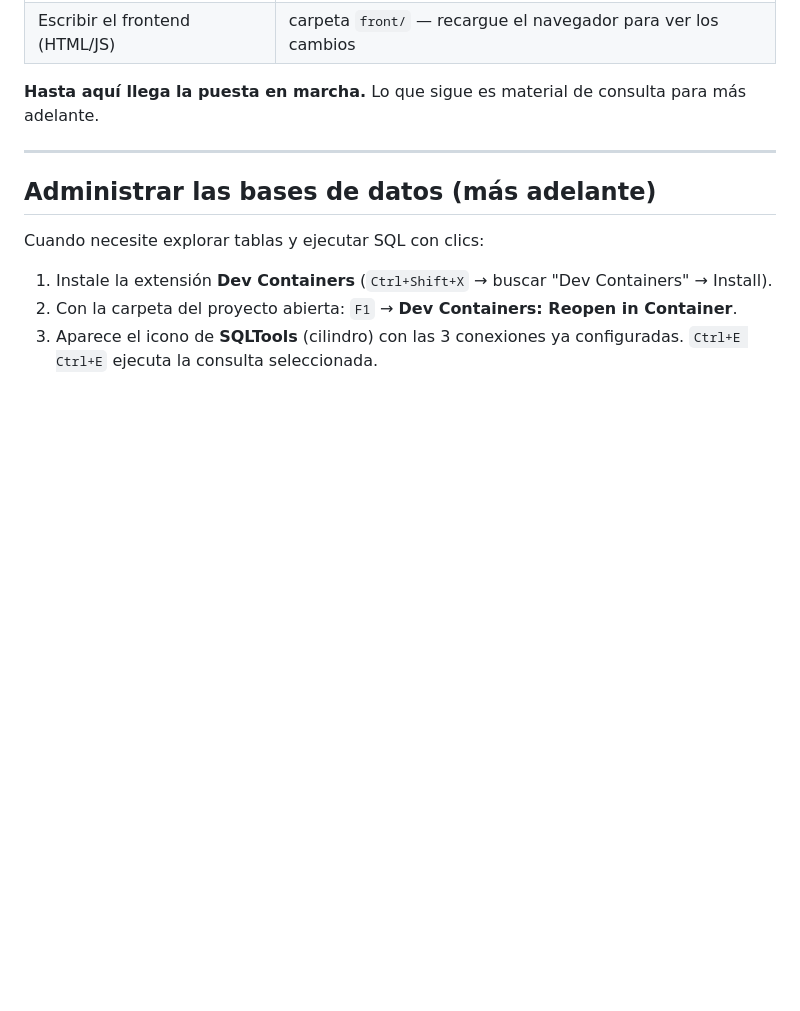
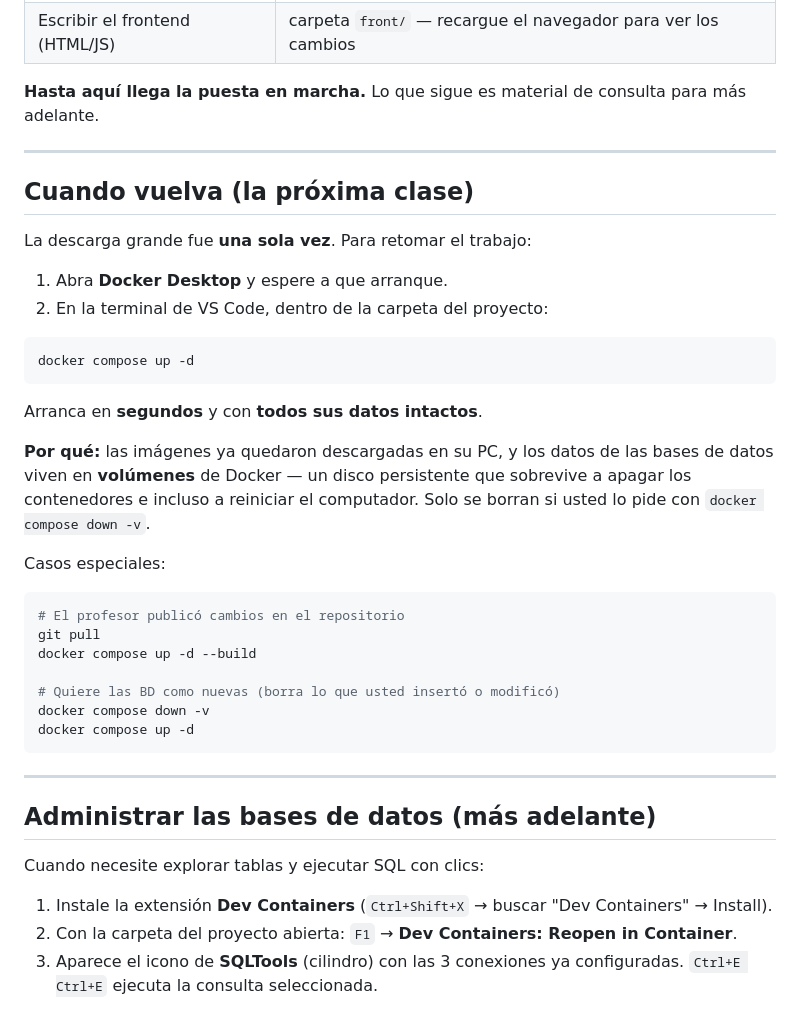
Before and after one commit to ccastro2050/proyecto_construccion1, a Markdown page: docs/GUIA_ESTUDIANTE.md, the part around the change. GitHub-like rendering; blank space fills up the shorter version.

Commit message:
docs: seccion 'cuando vuelva' con concepto de volumenes persistentes

````diff
--- a/docs/GUIA_ESTUDIANTE.md
+++ b/docs/GUIA_ESTUDIANTE.md
@@ -78,6 +78,35 @@ Abra la carpeta en VS Code: menú **File → Open Folder** → `proyecto_paradig
 
 ---
 
+## Cuando vuelva (la próxima clase)
+
+La descarga grande fue **una sola vez**. Para retomar el trabajo:
+
+1. Abra **Docker Desktop** y espere a que arranque.
+2. En la terminal de VS Code, dentro de la carpeta del proyecto:
+
+```powershell
+docker compose up -d
+```
+
+Arranca en **segundos** y con **todos sus datos intactos**.
+
+**Por qué:** las imágenes ya quedaron descargadas en su PC, y los datos de las bases de datos viven en **volúmenes** de Docker — un disco persistente que sobrevive a apagar los contenedores e incluso a reiniciar el computador. Solo se borran si usted lo pide con `docker compose down -v`.
+
+Casos especiales:
+
+```powershell
+# El profesor publicó cambios en el repositorio
+git pull
+docker compose up -d --build
+
+# Quiere las BD como nuevas (borra lo que usted insertó o modificó)
+docker compose down -v
+docker compose up -d
+```
+
+---
+
 ## Administrar las bases de datos (más adelante)
 
 Cuando necesite explorar tablas y ejecutar SQL con clics:
````
